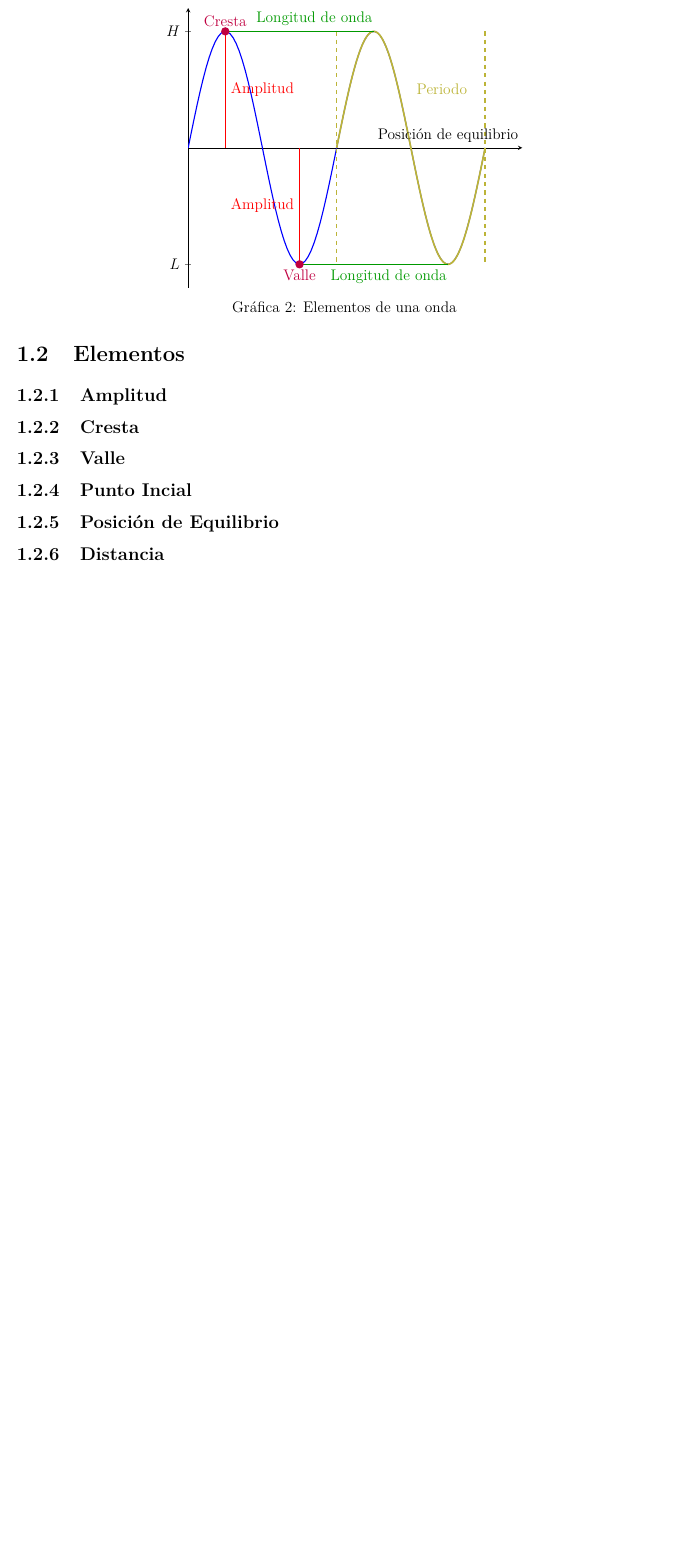
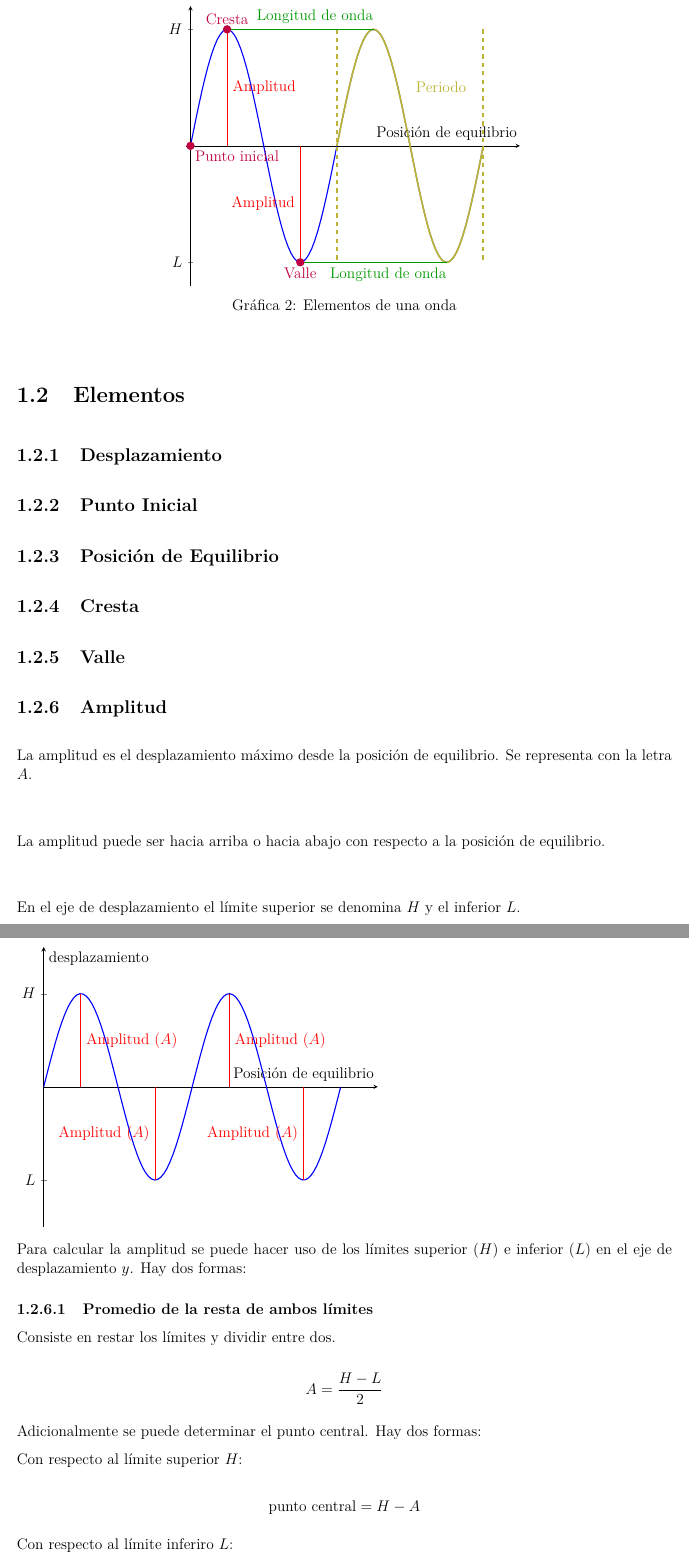
Before and after one commit to ArlandBarrera/ondas, a LaTeX book (main.tex, which reads conceptos/elementos/amplitud.tex, conceptos/elementos/general.tex, conceptos/ref-conceptos.tex): part of page 5 of 8 before the commit and two parts of pages 6 and 7 of 11 after it, the two joined at a grey line, cut so that both start at the same text, the shorter picture padded with empty space. Compiled offline with pdfLaTeX.

Commit message:
amplitud

```diff
--- a/conceptos/elementos/amplitud.tex
+++ b/conceptos/elementos/amplitud.tex
@@ -0,0 +1,56 @@
+La amplitud es el desplazamiento máximo desde la posición de equilibrio. Se representa con la letra $A$.
+
+La amplitud puede ser hacia arriba o hacia abajo con respecto a la posición de equilibrio.
+
+En el eje de desplazamiento el límite superior se denomina $H$ y el inferior $L$.
+
+{
+\centering
+\begin{tikzpicture}
+  \begin{axis}[
+    xmin=-0,xmax=4.5*pi,
+    ymin=-1.5,ymax=1.5,
+    axis lines=middle,
+    xtick={0},
+    ytick={-1,1},yticklabels={$L$,$H$},
+    ylabel = desplazamiento,
+    ]
+
+    % Funcion senoidal
+    \addplot[color=blue,samples=100,domain=0:4*pi,thick]{sin(deg(x))};
+
+    % Amplitud
+    \draw[red,thick] (axis cs:pi/2,0) -- (axis cs:pi/2,1) node[pos=0.5,right] {Amplitud ($A$)};
+    \draw[red,thick] (axis cs:3*pi/2,0) -- (axis cs:3*pi/2,-1) node[pos=0.5,left] {Amplitud ($A$)};
+    \draw[red,thick] (axis cs:5*pi/2,0) -- (axis cs:5*pi/2,1) node[pos=0.5,right] {Amplitud ($A$)};
+    \draw[red,thick] (axis cs:7*pi/2,0) -- (axis cs:7*pi/2,-1) node[pos=0.5,left] {Amplitud ($A$)};
+
+
+    % Posicion de equilibrio
+    \node[above] at (axis cs:7*pi/2,0) {Posición de equilibrio};
+
+    % Label y
+    % \node[right,rotate=90] at (axis cs:0,0) {desplazamiento};
+  \end{axis}
+\end{tikzpicture}
+}
+
+Para calcular la amplitud se puede hacer uso de los límites superior $(H)$ e inferior $(L)$ en el eje de desplazamiento $y$. Hay dos formas:
+
+\subsubsection{Promedio de la resta de ambos límites}
+
+Consiste en restar los límites y dividir entre dos.
+
+\[
+  A=\dfrac{H-L}{2}
+\]
+
+Adicionalmente se puede determinar el punto central. Hay dos formas:
+
+Con respecto al límite superior $H$:
+
+\[
+  \text{punto central}=H-A
+\]
+
+Con respecto al límite inferiro $L$:
--- a/conceptos/elementos/general.tex
+++ b/conceptos/elementos/general.tex
@@ -2,7 +2,7 @@
 \centering
 \begin{tikzpicture}
   \begin{axis}[
-    xmin=0,xmax=4.5*pi,
+    xmin=-0.2,xmax=4.5*pi,
     ymin=-1.2,ymax=1.2,
     axis lines=middle,
     xtick={0},
@@ -19,7 +19,13 @@
     % },
     ytick={-1,1},yticklabels={$L$,$H$}
     ]
+
+    % Funcion senoidal
     \addplot[color=blue,samples=100,domain=0:4*pi,thick]{sin(deg(x))};
+
+    % Punto inicial
+    \fill[purple] (axis cs:0,0) circle[radius=3pt];
+    \node[purple,below] at (axis cs:2,0) {Punto inicial};
 
     % Periodo
     \addplot[color=yellow!70!black,samples=100,domain=2*pi:4*pi,very thick]{sin(deg(x))};
--- a/conceptos/ref-conceptos.tex
+++ b/conceptos/ref-conceptos.tex
@@ -3,16 +3,18 @@
 \input{conceptos/definicion.tex}
 \section{Elementos}
 \input{conceptos/elementos/general.tex}
-\subsection{Amplitud}
-\input{conceptos/elementos/amplitud.tex}
+\subsection{Desplazamiento}
+\input{conceptos/elementos/desplazamiento.tex}
+\subsection{Punto Inicial}
+\input{conceptos/elementos/punto_inicial.tex}
+\subsection{Posición de Equilibrio}
+\input{conceptos/elementos/posicion_equilibrio.tex}
 \subsection{Cresta}
 \input{conceptos/elementos/cresta.tex}
 \subsection{Valle}
 \input{conceptos/elementos/valle.tex}
-\subsection{Punto Incial}
-\input{conceptos/elementos/punto_inicial.tex}
-\subsection{Posición de Equilibrio}
-\input{conceptos/elementos/linea_equilibrio.tex}
+\subsection{Amplitud}
+\input{conceptos/elementos/amplitud.tex}
 \subsection{Distancia}
 \input{conceptos/elementos/distancia.tex}
 \subsection{Longitud de Onda}
```
Also changed, not shown: conceptos/elementos/desplazamiento.tex (added), conceptos/elementos/linea_equilibrio.tex (deleted), conceptos/elementos/posicion_equilibrio.tex (added), main.pdf, conceptos/elementos/amplitud.tex (26 more changed lines), 8 other files.
